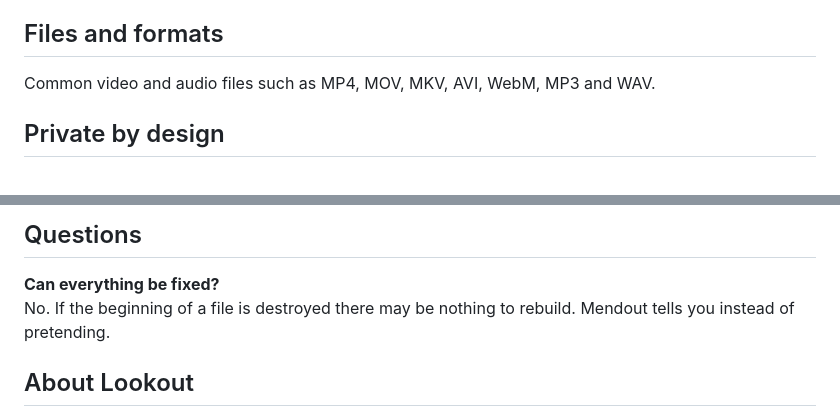
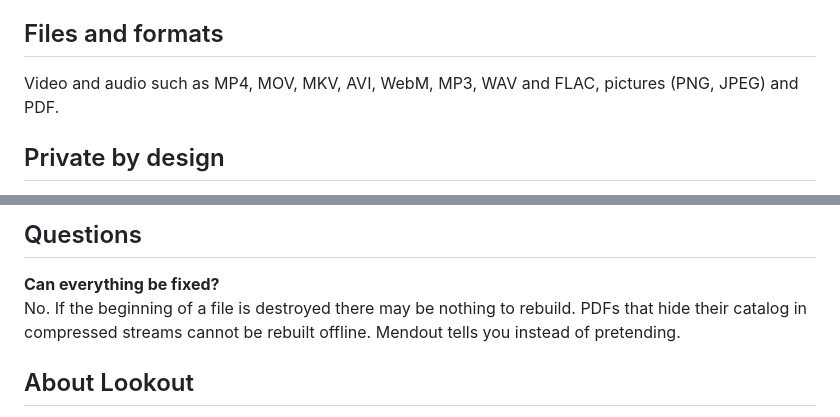
Before and after one commit to plawanpawin-byte/mendout, a Markdown page: README.md, 2 parts joined by grey strips. Rendered like a GitHub page.

```diff
--- a/README.md
+++ b/README.md
@@ -92,7 +102,7 @@ A frame from the repaired video.
 
 ## Files and formats
 
-Common video and audio files such as MP4, MOV, MKV, AVI, WebM, MP3 and WAV.
+Video and audio such as MP4, MOV, MKV, AVI, WebM, MP3, WAV and FLAC, pictures (PNG, JPEG) and PDF.
 
 ## Private by design
 
@@ -113,7 +123,7 @@ Common video and audio files such as MP4, MOV, MKV, AVI, WebM, MP3 and WAV.
 ## Questions
 
 **Can everything be fixed?**
-No. If the beginning of a file is destroyed there may be nothing to rebuild. Mendout tells you instead of pretending.
+No. If the beginning of a file is destroyed there may be nothing to rebuild. PDFs that hide their catalog in compressed streams cannot be rebuilt offline. Mendout tells you instead of pretending.
 
 ## About Lookout
 
```
Also changed, not shown: other parts of README.md (+13 -3 lines), screenshots/01-file-opened.png, screenshots/02-check-report-truncated.png, screenshots/03-repaired.png, screenshots/04-check-report-corrupt.png, 3 other files.
